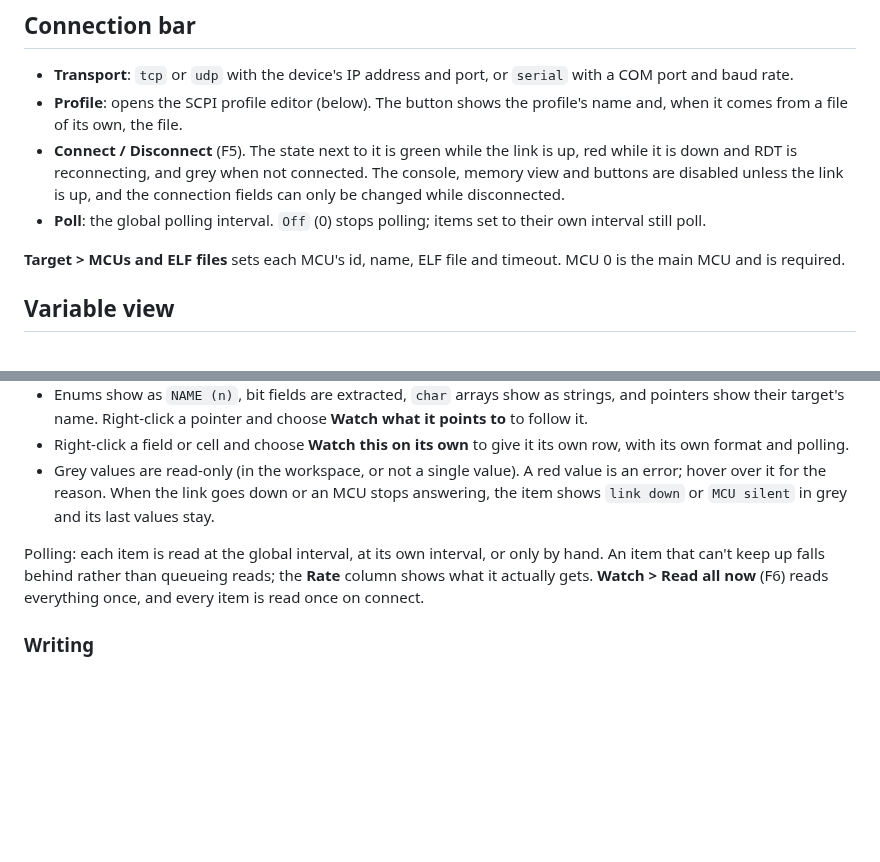
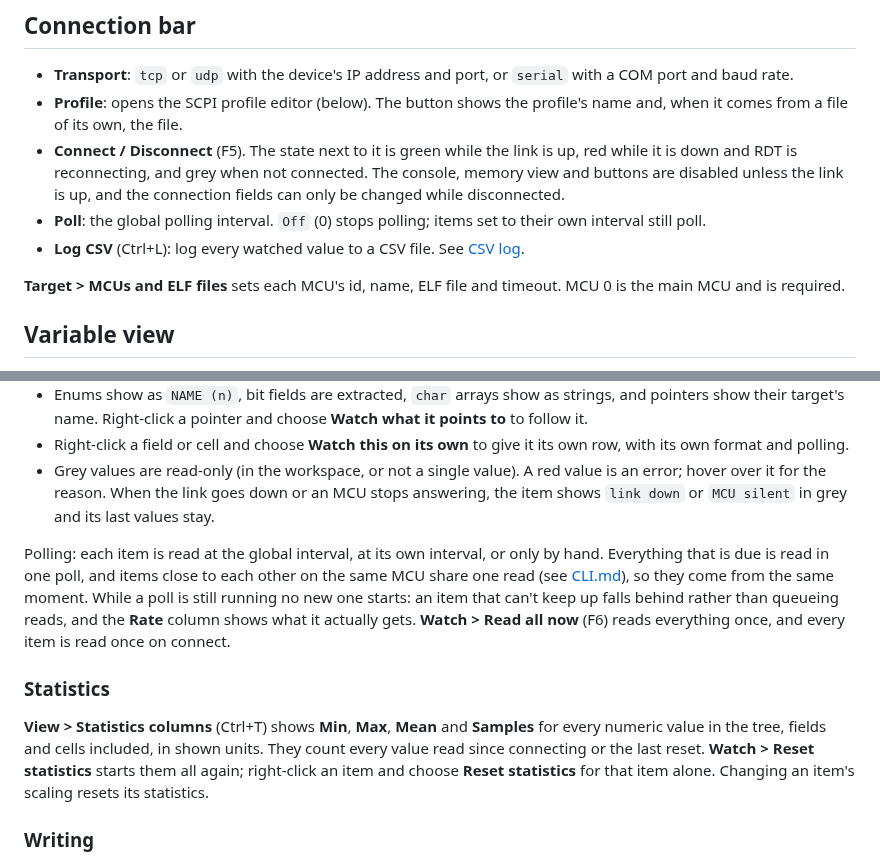
Before and after one commit to rani-feldman/RDT, a Markdown page: docs/GUI.md, 2 parts joined by grey strips. Rendered like a GitHub page; blank space fills up the shorter version.

```diff
--- a/docs/GUI.md
+++ b/docs/GUI.md
@@ -16,6 +16,7 @@ rdt-gui examples/sim_bench.rdtw          # or: python -m rdt.gui examples/sim_be
 - **Profile**: opens the SCPI profile editor (below). The button shows the profile's name and, when it comes from a file of its own, the file.
 - **Connect / Disconnect** (F5). The state next to it is green while the link is up, red while it is down and RDT is reconnecting, and grey when not connected. The console, memory view and buttons are disabled unless the link is up, and the connection fields can only be changed while disconnected.
 - **Poll**: the global polling interval. `Off` (0) stops polling; items set to their own interval still poll.
+- **Log CSV** (Ctrl+L): log every watched value to a CSV file. See [CSV log](#csv-log).
 
 **Target > MCUs and ELF files** sets each MCU's id, name, ELF file and timeout. MCU 0 is the main MCU and is required.
 
@@ -30,7 +31,11 @@ The watch tree in the centre shows each watched item with its value, type, addre
 - Right-click a field or cell and choose **Watch this on its own** to give it its own row, with its own format and polling.
 - Grey values are read-only (in the workspace, or not a single value). A red value is an error; hover over it for the reason. When the link goes down or an MCU stops answering, the item shows `link down` or `MCU silent` in grey and its last values stay.
 
-Polling: each item is read at the global interval, at its own interval, or only by hand. An item that can't keep up falls behind rather than queueing reads; the **Rate** column shows what it actually gets. **Watch > Read all now** (F6) reads everything once, and every item is read once on connect.
+Polling: each item is read at the global interval, at its own interval, or only by hand. Everything that is due is read in one poll, and items close to each other on the same MCU share one read (see [CLI.md](CLI.md#commands)), so they come from the same moment. While a poll is still running no new one starts: an item that can't keep up falls behind rather than queueing reads, and the **Rate** column shows what it actually gets. **Watch > Read all now** (F6) reads everything once, and every item is read once on connect.
+
+### Statistics
+
+**View > Statistics columns** (Ctrl+T) shows **Min**, **Max**, **Mean** and **Samples** for every numeric value in the tree, fields and cells included, in shown units. They count every value read since connecting or the last reset. **Watch > Reset statistics** starts them all again; right-click an item and choose **Reset statistics** for that item alone. Changing an item's scaling resets its statistics.
 
 ### Writing
 
```
Also changed, not shown: other parts of docs/GUI.md (+33 -0 lines), README.md (+1 -1 lines), docs/CLI.md (+29 -3 lines), docs/images/gui-chart.png (added), 13 other files.
